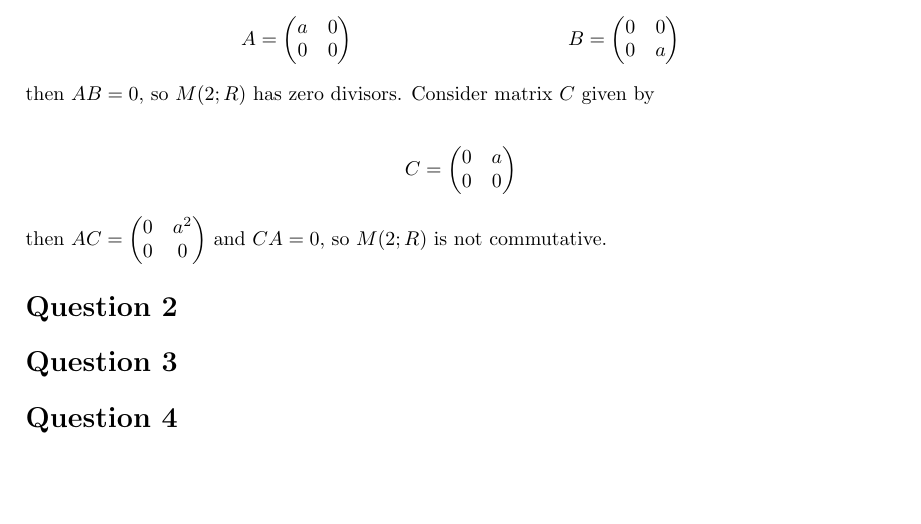
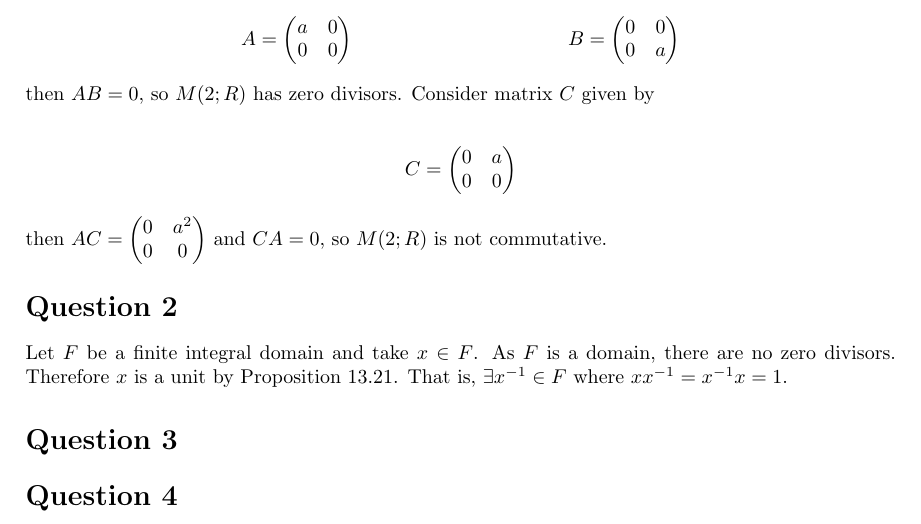
Before and after one commit to imjaydenturner/assignments, a LaTeX problem sheet (PMTH332 Abstract Algebra/Assignment 5/pmth332a5.tex): part of the page, cut so that both start at the same text, the shorter picture padded with empty space. Compiled offline with pdfLaTeX.

Commit message:
Question 21

```diff
--- a/PMTH332 Abstract Algebra/Assignment 5/pmth332a5.tex
+++ b/PMTH332 Abstract Algebra/Assignment 5/pmth332a5.tex
@@ -80,6 +80,10 @@ so $M(2; R)$ is not commutative.
 
 \section*{Question 2}
 
+Let $F$ be a finite integral domain and take $x \in F$. As $F$ is a domain,
+there are no zero divisors. Therefore $x$ is a unit by Proposition
+13.21. That is, $\exists x^{-1} \in F$ where $xx^{-1} = x^{-1}x = 1$.
+
 \section*{Question 3}
 
 \section*{Question 4}
```
Also changed, not shown: PMTH332 Abstract Algebra/Assignment 5/pmth332a5.pdf.
